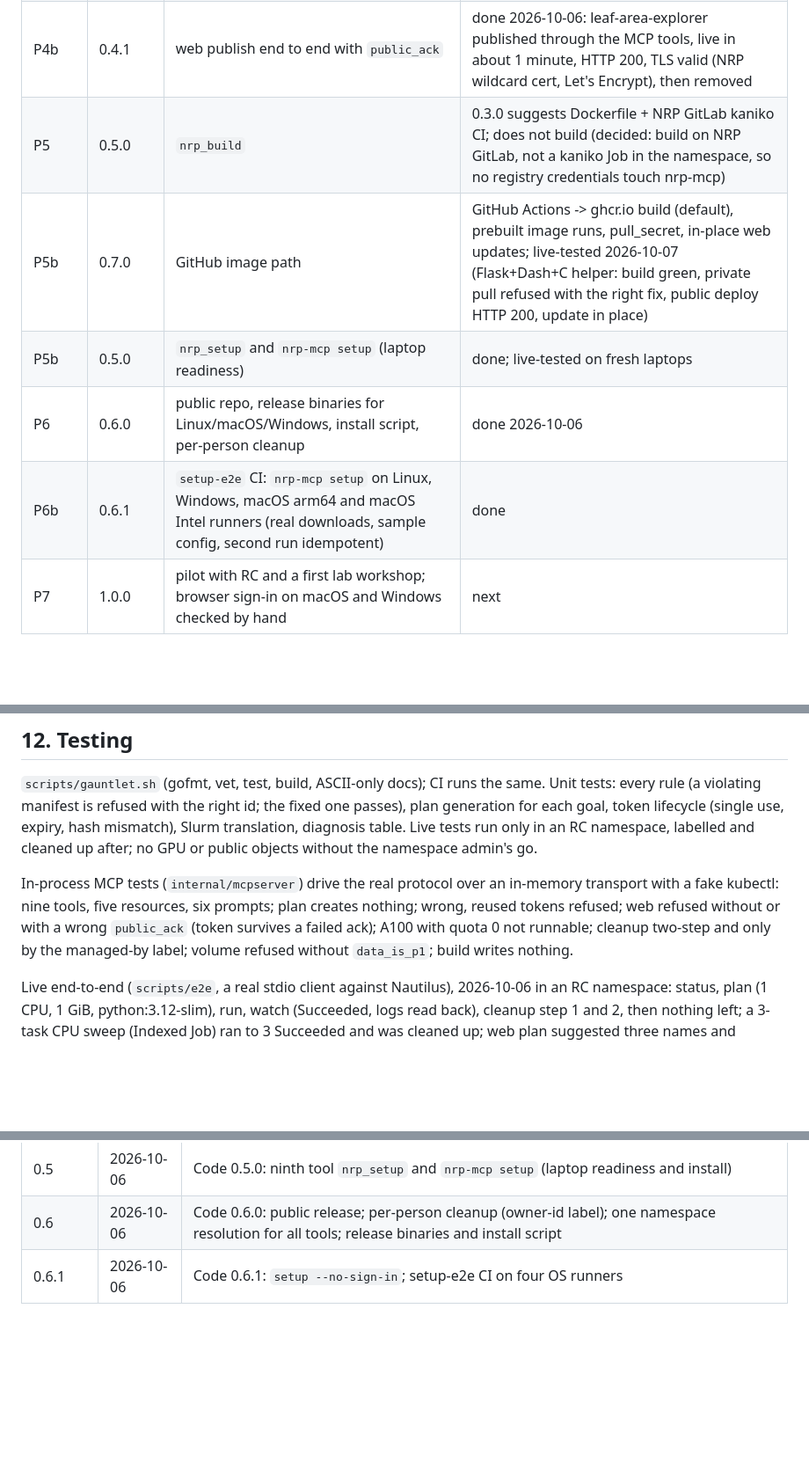
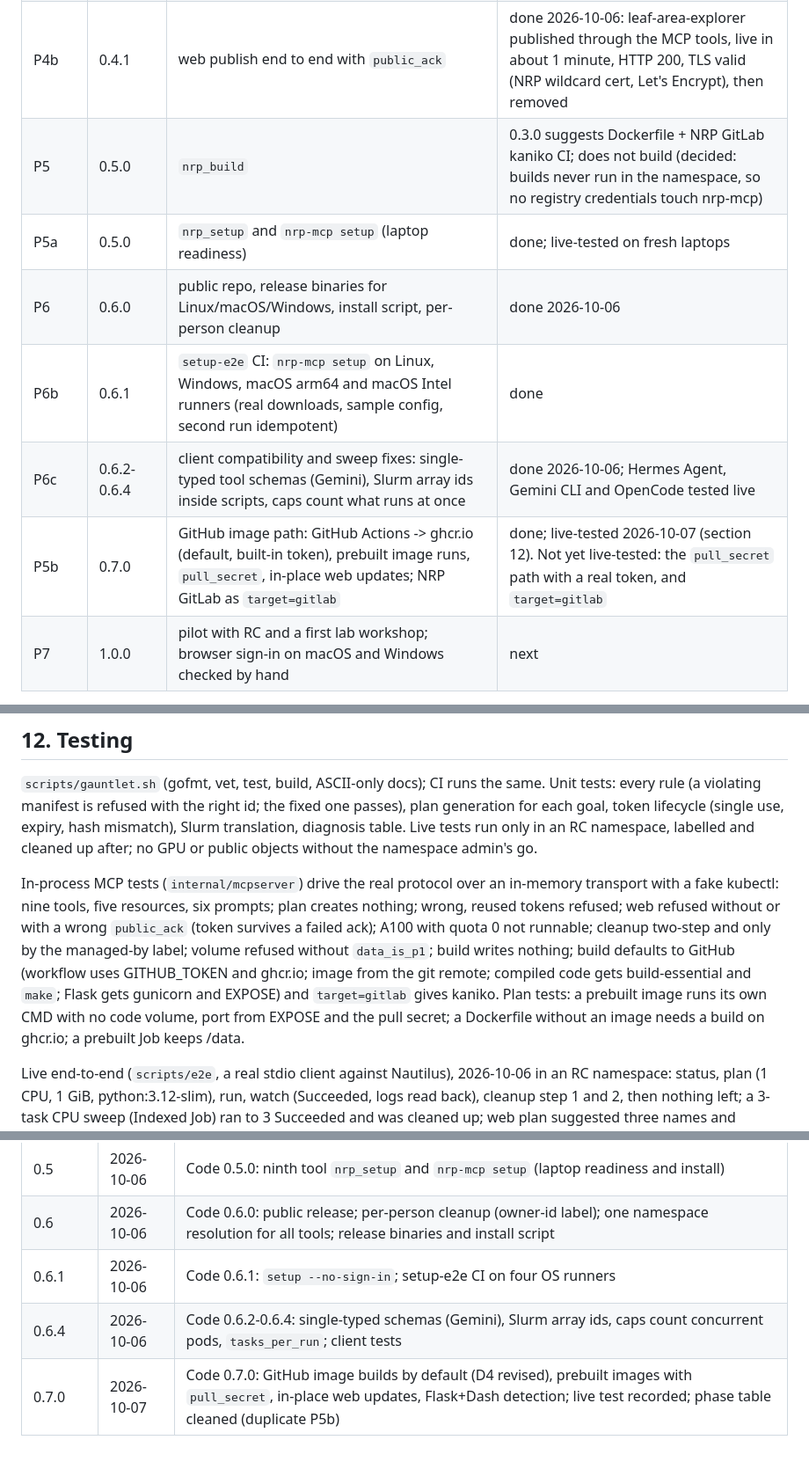
Before and after one commit to UCR-Research-Computing/nrp-mcp, a Markdown page: SPEC.md, 3 parts joined by grey strips. Shown at 88% size. GitHub-like rendering; blank space fills up the shorter version.

```diff
--- a/SPEC.md
+++ b/SPEC.md
@@ -213,11 +216,12 @@ Prompts: `first_run`, `port_slurm_script`, `parameter_sweep`, `my_job_failed`,
 | P3 | 0.3.0 | `nrp_run`, tokens, run cards, `nrp_cleanup` | done; live-tested 2026-10-06 |
 | P4 | 0.4.0 | `nrp_data`, `nrp_session` | done; live-tested 2026-10-06 (`scripts/e2e2`) |
 | P4b | 0.4.1 | web publish end to end with `public_ack` | done 2026-10-06: leaf-area-explorer published through the MCP tools, live in about 1 minute, HTTP 200, TLS valid (NRP wildcard cert, Let's Encrypt), then removed |
-| P5 | 0.5.0 | `nrp_build` | 0.3.0 suggests Dockerfile + NRP GitLab kaniko CI; does not build (decided: build on NRP GitLab, not a kaniko Job in the namespace, so no registry credentials touch nrp-mcp) |
-| P5b | 0.7.0 | GitHub image path | GitHub Actions -> ghcr.io build (default), prebuilt image runs, pull_secret, in-place web updates; live-tested 2026-10-07 (Flask+Dash+C helper: build green, private pull refused with the right fix, public deploy HTTP 200, update in place) |
-| P5b | 0.5.0 | `nrp_setup` and `nrp-mcp setup` (laptop readiness) | done; live-tested on fresh laptops |
+| P5 | 0.5.0 | `nrp_build` | 0.3.0 suggests Dockerfile + NRP GitLab kaniko CI; does not build (decided: builds never run in the namespace, so no registry credentials touch nrp-mcp) |
+| P5a | 0.5.0 | `nrp_setup` and `nrp-mcp setup` (laptop readiness) | done; live-tested on fresh laptops |
 | P6 | 0.6.0 | public repo, release binaries for Linux/macOS/Windows, install script, per-person cleanup | done 2026-10-06 |
 | P6b | 0.6.1 | `setup-e2e` CI: `nrp-mcp setup` on Linux, Windows, macOS arm64 and macOS Intel runners (real downloads, sample config, second run idempotent) | done |
+| P6c | 0.6.2-0.6.4 | client compatibility and sweep fixes: single-typed tool schemas (Gemini), Slurm array ids inside scripts, caps count what runs at once | done 2026-10-06; Hermes Agent, Gemini CLI and OpenCode tested live |
+| P5b | 0.7.0 | GitHub image path: GitHub Actions -> ghcr.io (default, built-in token), prebuilt image runs, `pull_secret`, in-place web updates; NRP GitLab as `target=gitlab` | done; live-tested 2026-10-07 (section 12). Not yet live-tested: the `pull_secret` path with a real token, and `target=gitlab` |
 | P7 | 1.0.0 | pilot with RC and a first lab workshop; browser sign-in on macOS and Windows checked by hand | next |
 
 ## 12. Testing
@@ -232,7 +236,12 @@ In-process MCP tests (`internal/mcpserver`) drive the real protocol over an in-m
 transport with a fake kubectl: nine tools, five resources, six prompts; plan creates
 nothing; wrong, reused tokens refused; web refused without or with a wrong `public_ack`
 (token survives a failed ack); A100 with quota 0 not runnable; cleanup two-step and only
-by the managed-by label; volume refused without `data_is_p1`; build writes nothing.
+by the managed-by label; volume refused without `data_is_p1`; build writes nothing; build
+defaults to GitHub (workflow uses GITHUB_TOKEN and ghcr.io; image from the git remote;
+compiled code gets build-essential and `make`; Flask gets gunicorn and EXPOSE) and
+`target=gitlab` gives kaniko. Plan tests: a prebuilt image runs its own CMD with no code
+volume, port from EXPOSE and the pull secret; a Dockerfile without an image needs a build on
+ghcr.io; a prebuilt Job keeps /data.
 
 Live end-to-end (`scripts/e2e`, a real stdio client against Nautilus), 2026-10-06 in an
 RC namespace: status, plan (1 CPU, 1 GiB, python:3.12-slim), run, watch
@@ -301,3 +328,5 @@ nothing on a second run. Runs on every push, pull request and weekly.
 | 0.5 | 2026-10-06 | Code 0.5.0: ninth tool `nrp_setup` and `nrp-mcp setup` (laptop readiness and install) |
 | 0.6 | 2026-10-06 | Code 0.6.0: public release; per-person cleanup (owner-id label); one namespace resolution for all tools; release binaries and install script |
 | 0.6.1 | 2026-10-06 | Code 0.6.1: `setup --no-sign-in`; setup-e2e CI on four OS runners |
+| 0.6.4 | 2026-10-06 | Code 0.6.2-0.6.4: single-typed schemas (Gemini), Slurm array ids, caps count concurrent pods, `tasks_per_run`; client tests |
+| 0.7.0 | 2026-10-07 | Code 0.7.0: GitHub image builds by default (D4 revised), prebuilt images with `pull_secret`, in-place web updates, Flask+Dash detection; live test recorded; phase table cleaned (duplicate P5b) |
```
Also changed, not shown: other parts of SPEC.md (+30 -9 lines).
